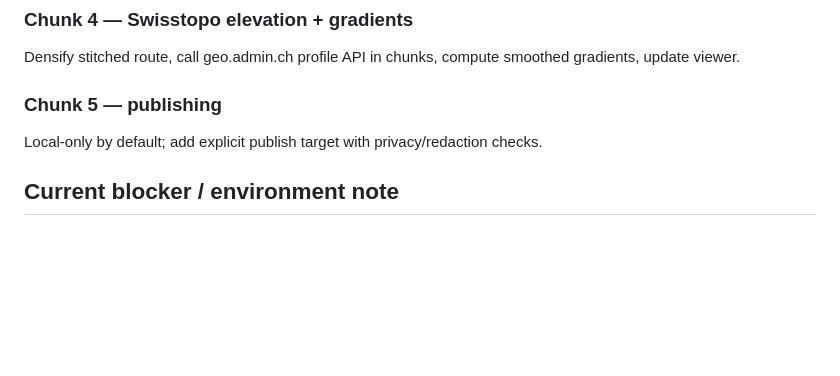
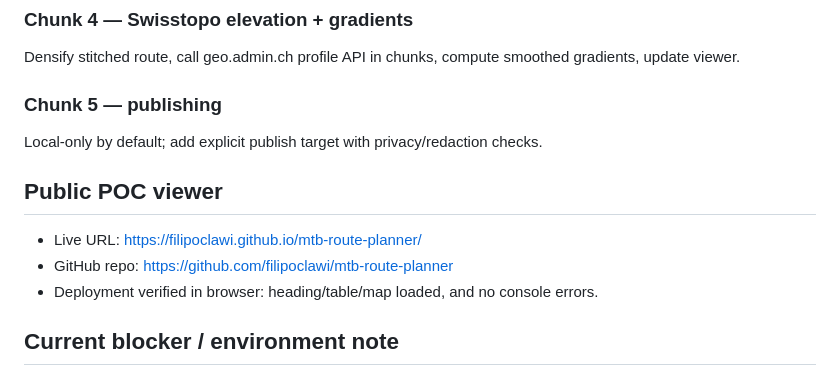
Before and after one commit to filipoclawi/mtb-route-planner, a Markdown page: MTB_route_planner_plan.md, the part around the change. GitHub-like rendering; blank space fills up the shorter version.

Commit message:
Update MTB route planner plan with deployment and GraphHopper recommendation

```diff
--- a/MTB_route_planner_plan.md
+++ b/MTB_route_planner_plan.md
@@ -49,5 +49,11 @@ Densify stitched route, call geo.admin.ch profile API in chunks, compute smoothe
 ### Chunk 5 — publishing
 Local-only by default; add explicit publish target with privacy/redaction checks.
 
+## Public POC viewer
+
+- Live URL: https://filipoclawi.github.io/mtb-route-planner/
+- GitHub repo: https://github.com/filipoclawi/mtb-route-planner
+- Deployment verified in browser: heading/table/map loaded, and no console errors.
+
 ## Current blocker / environment note
 `http://localhost:8989/info` is currently connection-refused, so the first live GraphHopper integration cannot be exercised until the local GraphHopper Switzerland server is running. Java is not installed on this machine (`java: command not found`), so GraphHopper setup needs either a local JRE under `~/.hermes/` or a user-approved system Java install. The Switzerland PBF is reachable from Geofabrik and is about 512 MB. The code path is tested with a real local HTTP stub that mimics GraphHopper's `/route` response.
```
